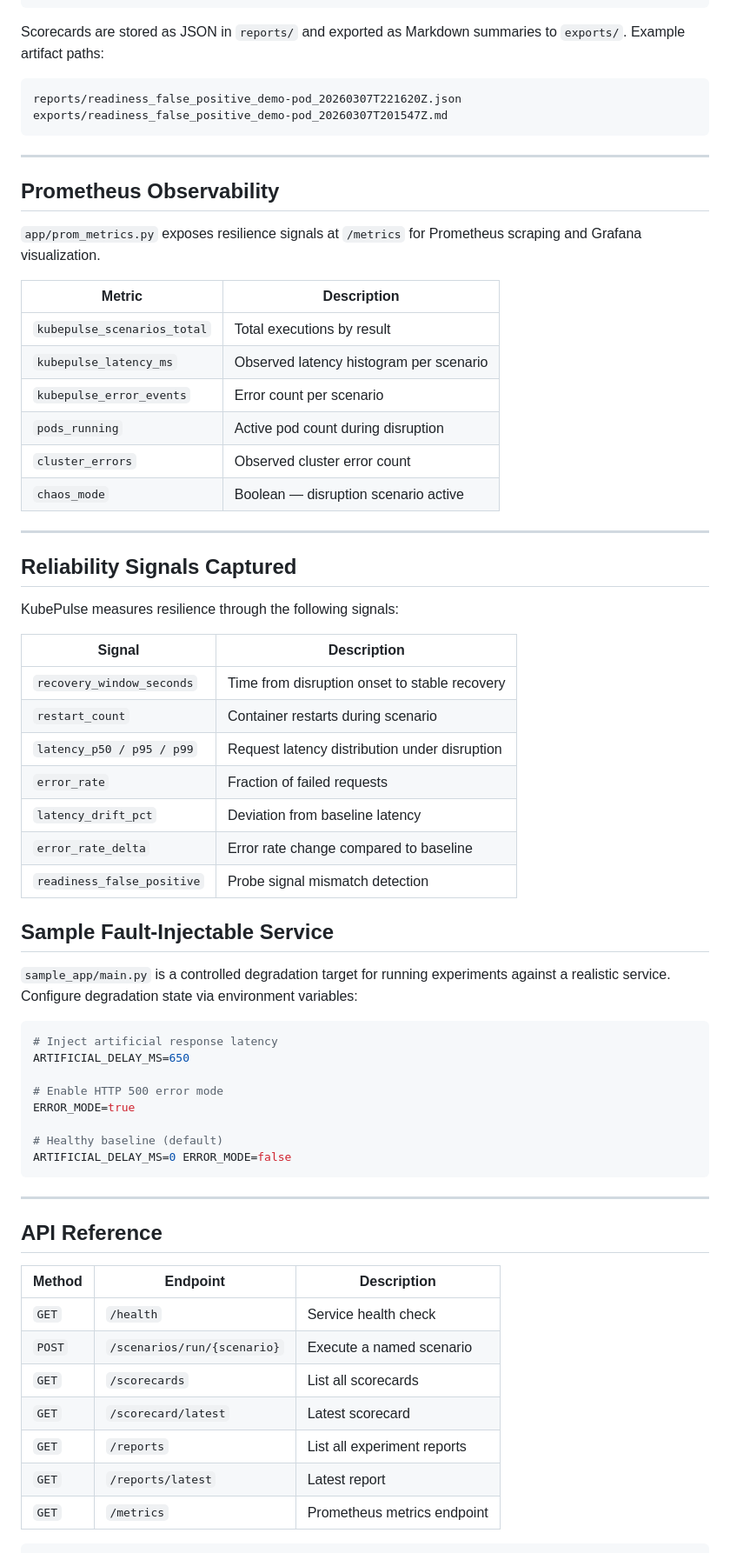
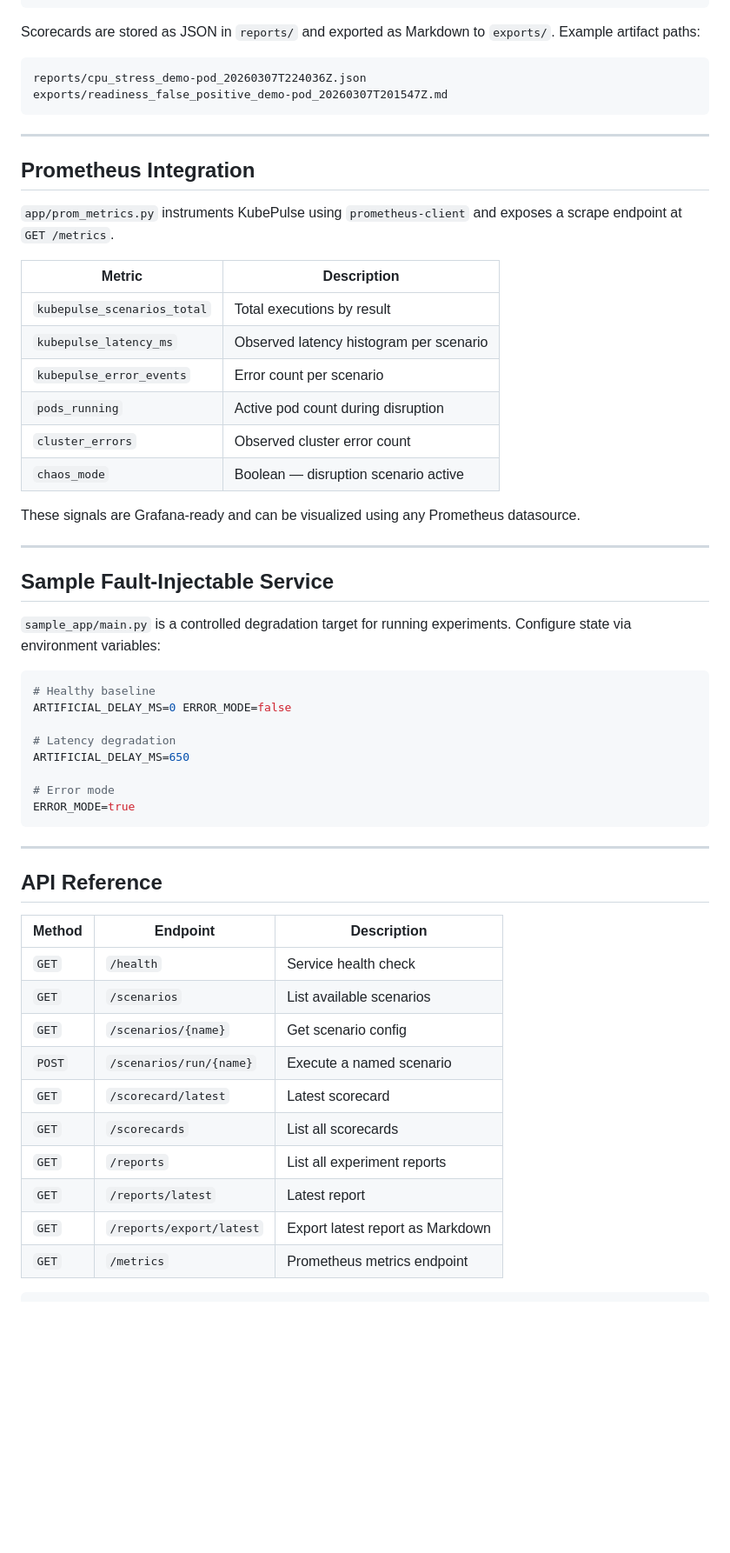
Before and after one commit to kritibehl/KubePulse, a Markdown page: README.md, the part around one of its changes. Shown at 87% size. Drawn GitHub-style; blank space fills up the shorter version.

````diff
--- a/README.md
+++ b/README.md
@@ -252,18 +307,18 @@ Every scenario run generates a structured scorecard.
 }
 ```
 
-Scorecards are stored as JSON in `reports/` and exported as Markdown summaries to `exports/`. Example artifact paths:
+Scorecards are stored as JSON in `reports/` and exported as Markdown to `exports/`. Example artifact paths:
 
 ```
-reports/readiness_false_positive_demo-pod_20260307T221620Z.json
+reports/cpu_stress_demo-pod_20260307T224036Z.json
 exports/readiness_false_positive_demo-pod_20260307T201547Z.md
 ```
 
 ---
 
-## Prometheus Observability
+## Prometheus Integration
 
-`app/prom_metrics.py` exposes resilience signals at `/metrics` for Prometheus scraping and Grafana visualization.
+`app/prom_metrics.py` instruments KubePulse using `prometheus-client` and exposes a scrape endpoint at `GET /metrics`.
 
 | Metric | Description |
 |---|---|
@@ -274,34 +329,23 @@ exports/readiness_false_positive_demo-pod_20260307T201547Z.md
 | `cluster_errors` | Observed cluster error count |
 | `chaos_mode` | Boolean — disruption scenario active |
 
+These signals are Grafana-ready and can be visualized using any Prometheus datasource.
+
 ---
-## Reliability Signals Captured
-
-KubePulse measures resilience through the following signals:
-
-| Signal | Description |
-|---|---|
-| `recovery_window_seconds` | Time from disruption onset to stable recovery |
-| `restart_count` | Container restarts during scenario |
-| `latency_p50 / p95 / p99` | Request latency distribution under disruption |
-| `error_rate` | Fraction of failed requests |
-| `latency_drift_pct` | Deviation from baseline latency |
-| `error_rate_delta` | Error rate change compared to baseline |
-| `readiness_false_positive` | Probe signal mismatch detection |
 
 ## Sample Fault-Injectable Service
 
-`sample_app/main.py` is a controlled degradation target for running experiments against a realistic service. Configure degradation state via environment variables:
+`sample_app/main.py` is a controlled degradation target for running experiments. Configure state via environment variables:
 
 ```bash
-# Inject artificial response latency
+# Healthy baseline
+ARTIFICIAL_DELAY_MS=0 ERROR_MODE=false
+
+# Latency degradation
 ARTIFICIAL_DELAY_MS=650
 
-# Enable HTTP 500 error mode
+# Error mode
 ERROR_MODE=true
-
-# Healthy baseline (default)
-ARTIFICIAL_DELAY_MS=0 ERROR_MODE=false
 ```
 
 ---
@@ -311,11 +355,14 @@ ARTIFICIAL_DELAY_MS=0 ERROR_MODE=false
 | Method | Endpoint | Description |
 |---|---|---|
 | `GET` | `/health` | Service health check |
-| `POST` | `/scenarios/run/{scenario}` | Execute a named scenario |
+| `GET` | `/scenarios` | List available scenarios |
+| `GET` | `/scenarios/{name}` | Get scenario config |
+| `POST` | `/scenarios/run/{name}` | Execute a named scenario |
+| `GET` | `/scorecard/latest` | Latest scorecard |
 | `GET` | `/scorecards` | List all scorecards |
-| `GET` | `/scorecard/latest` | Latest scorecard |
 | `GET` | `/reports` | List all experiment reports |
 | `GET` | `/reports/latest` | Latest report |
+| `GET` | `/reports/export/latest` | Export latest report as Markdown |
 | `GET` | `/metrics` | Prometheus metrics endpoint |
 
 ```bash
````
Also changed, not shown: other parts of README.md (+155 -99 lines).
